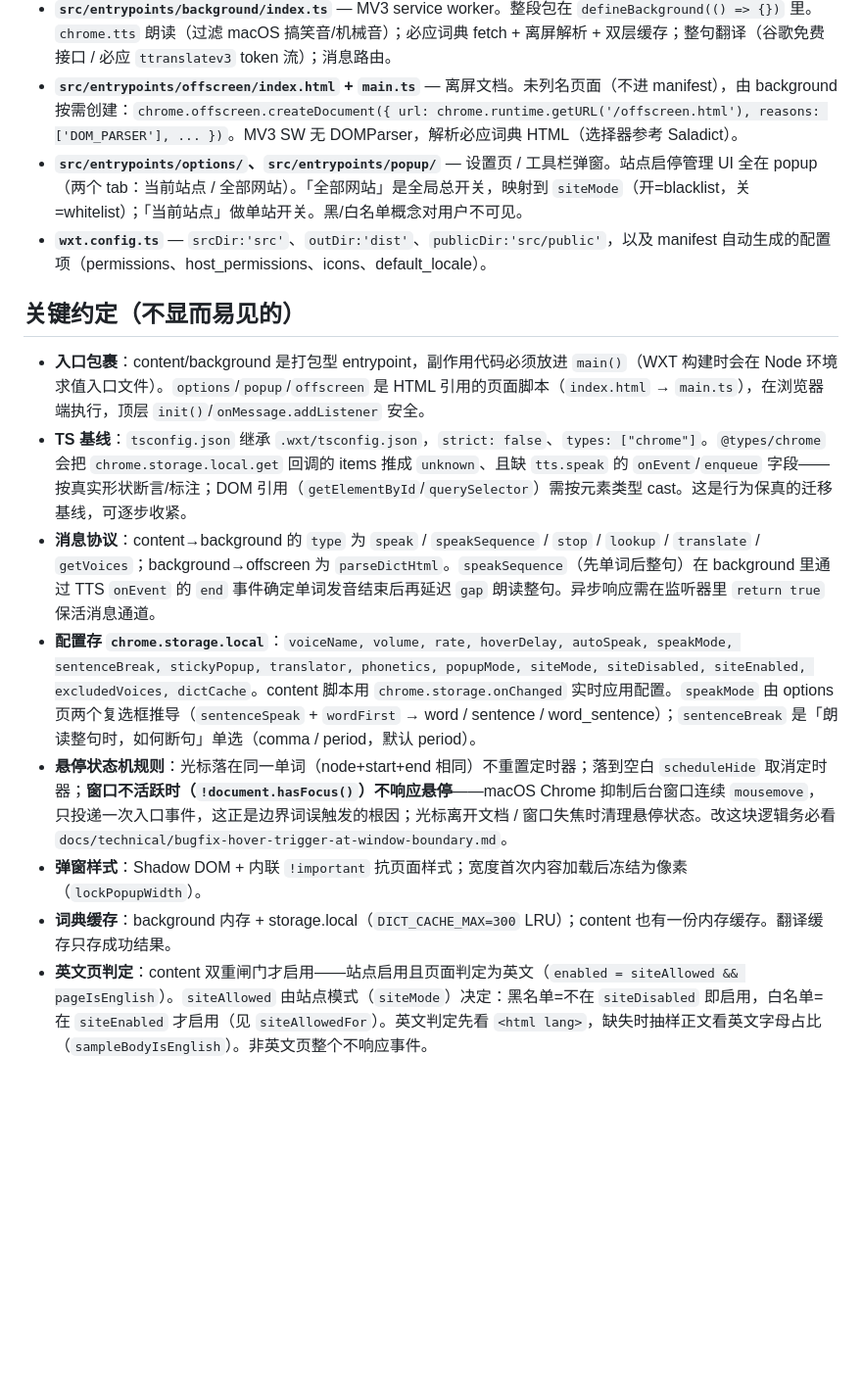
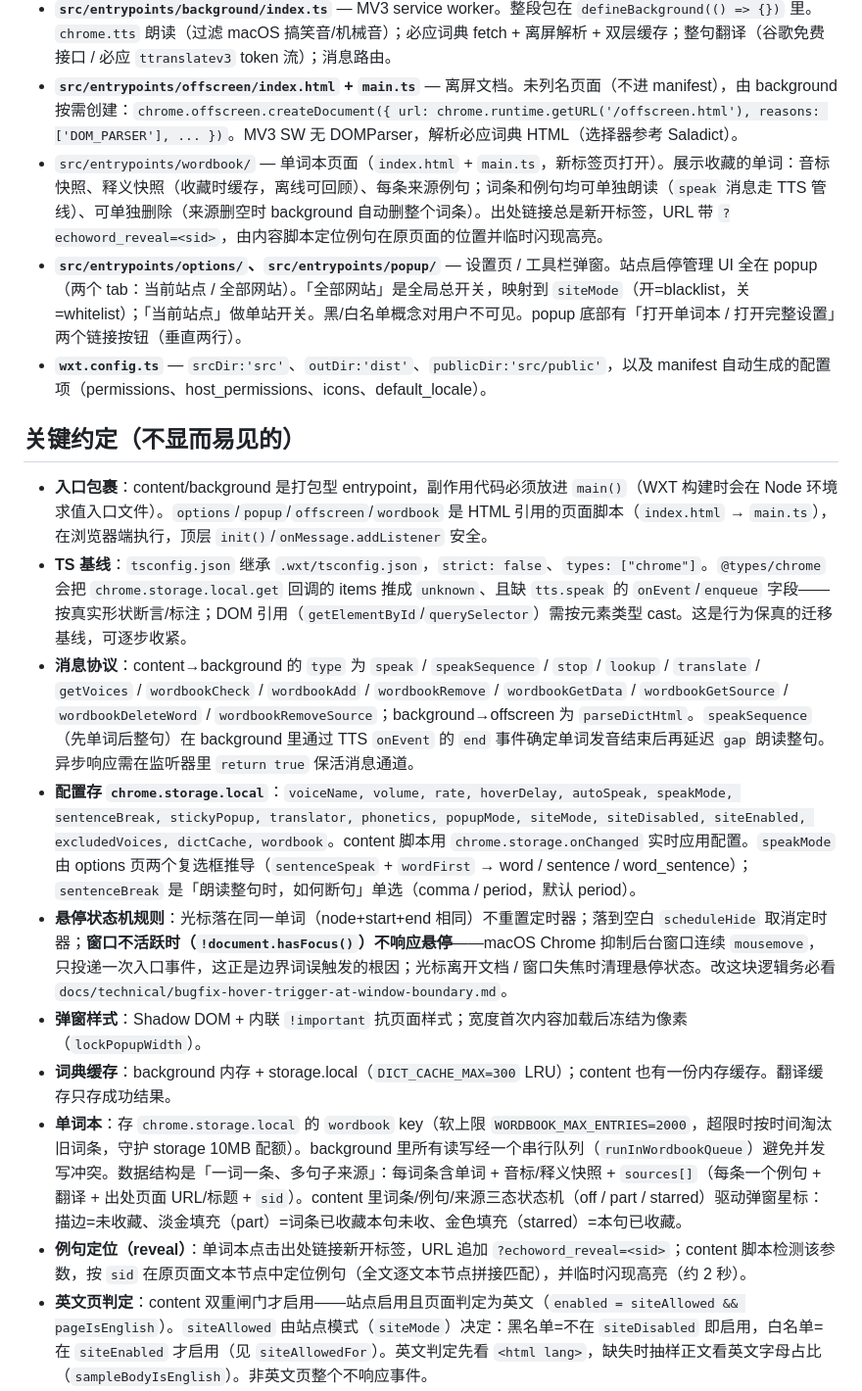
Before and after one commit to pluone/EchoWord, a Markdown page: CLAUDE.md, the part around the change. Shown at 98% size. Drawn GitHub-style; blank space fills up the shorter version.

Commit message:
docs: update docs

```diff
--- a/CLAUDE.md
+++ b/CLAUDE.md
@@ -22,18 +22,21 @@ EchoWord —— Chrome 扩展（Manifest V3）：悬停/点击英文单词弹出
 - **`src/entrypoints/content/index.ts`** — 核心。整段逻辑包在 `defineContentScript({ matches: ['<all_urls>'], runAt: 'document_idle' })` 的 `main()` 里。Shadow DOM 弹窗宿主；鼠标事件状态机（`scheduleShow`/`scheduleHide`/`showTimer`/`hideTimer`）；`wordAtPoint` 用 `caretPositionFromPoint` + 几何包围盒（`POINT_TOLERANCE=6px`）识别单词；同一文本按两种口径提取：翻译用整句 `sentenceForTranslation`（读到句末标点、不截取），朗读用片段 `sentenceForSpeak`（按 `sentenceBreak` 配置断句：comma 断到逗号 / period 断到句号，始终 30 词截取），底层的 `sentenceFromWord(info, {stopAtComma, capWords})` 参数化实现；通过 `chrome.runtime.sendMessage` 调后台。
 - **`src/entrypoints/background/index.ts`** — MV3 service worker。整段包在 `defineBackground(() => {})` 里。`chrome.tts` 朗读（过滤 macOS 搞笑音/机械音）；必应词典 fetch + 离屏解析 + 双层缓存；整句翻译（谷歌免费接口 / 必应 `ttranslatev3` token 流）；消息路由。
 - **`src/entrypoints/offscreen/index.html` + `main.ts`** — 离屏文档。未列名页面（不进 manifest），由 background 按需创建：`chrome.offscreen.createDocument({ url: chrome.runtime.getURL('/offscreen.html'), reasons: ['DOM_PARSER'], ... })`。MV3 SW 无 DOMParser，解析必应词典 HTML（选择器参考 Saladict）。
-- **`src/entrypoints/options/`、`src/entrypoints/popup/`** — 设置页 / 工具栏弹窗。站点启停管理 UI 全在 popup（两个 tab：当前站点 / 全部网站）。「全部网站」是全局总开关，映射到 `siteMode`（开=blacklist，关=whitelist）；「当前站点」做单站开关。黑/白名单概念对用户不可见。
+- `src/entrypoints/wordbook/` — 单词本页面（`index.html` + `main.ts`，新标签页打开）。展示收藏的单词：音标快照、释义快照（收藏时缓存，离线可回顾）、每条来源例句；词条和例句均可单独朗读（`speak` 消息走 TTS 管线）、可单独删除（来源删空时 background 自动删整个词条）。出处链接总是新开标签，URL 带 `?echoword_reveal=<sid>`，由内容脚本定位例句在原页面的位置并临时闪现高亮。
+- **`src/entrypoints/options/`、`src/entrypoints/popup/`** — 设置页 / 工具栏弹窗。站点启停管理 UI 全在 popup（两个 tab：当前站点 / 全部网站）。「全部网站」是全局总开关，映射到 `siteMode`（开=blacklist，关=whitelist）；「当前站点」做单站开关。黑/白名单概念对用户不可见。popup 底部有「打开单词本 / 打开完整设置」两个链接按钮（垂直两行）。
 - **`wxt.config.ts`** — `srcDir:'src'`、`outDir:'dist'`、`publicDir:'src/public'`，以及 manifest 自动生成的配置项（permissions、host_permissions、icons、default_locale）。
 
 ## 关键约定（不显而易见的）
 
-- **入口包裹**：content/background 是打包型 entrypoint，副作用代码必须放进 `main()`（WXT 构建时会在 Node 环境求值入口文件）。`options`/`popup`/`offscreen` 是 HTML 引用的页面脚本（`index.html` → `main.ts`），在浏览器端执行，顶层 `init()`/`onMessage.addListener` 安全。
+- **入口包裹**：content/background 是打包型 entrypoint，副作用代码必须放进 `main()`（WXT 构建时会在 Node 环境求值入口文件）。`options`/`popup`/`offscreen`/`wordbook` 是 HTML 引用的页面脚本（`index.html` → `main.ts`），在浏览器端执行，顶层 `init()`/`onMessage.addListener` 安全。
 - **TS 基线**：`tsconfig.json` 继承 `.wxt/tsconfig.json`，`strict: false`、`types: ["chrome"]`。`@types/chrome` 会把 `chrome.storage.local.get` 回调的 items 推成 `unknown`、且缺 `tts.speak` 的 `onEvent`/`enqueue` 字段——按真实形状断言/标注；DOM 引用（`getElementById`/`querySelector`）需按元素类型 cast。这是行为保真的迁移基线，可逐步收紧。
-- **消息协议**：content→background 的 `type` 为 `speak` / `speakSequence` / `stop` / `lookup` / `translate` / `getVoices`；background→offscreen 为 `parseDictHtml`。`speakSequence`（先单词后整句）在 background 里通过 TTS `onEvent` 的 `end` 事件确定单词发音结束后再延迟 `gap` 朗读整句。异步响应需在监听器里 `return true` 保活消息通道。
-- **配置存 `chrome.storage.local`**：`voiceName, volume, rate, hoverDelay, autoSpeak, speakMode, sentenceBreak, stickyPopup, translator, phonetics, popupMode, siteMode, siteDisabled, siteEnabled, excludedVoices, dictCache`。content 脚本用 `chrome.storage.onChanged` 实时应用配置。`speakMode` 由 options 页两个复选框推导（`sentenceSpeak` + `wordFirst` → word / sentence / word_sentence）；`sentenceBreak` 是「朗读整句时，如何断句」单选（comma / period，默认 period）。
+- **消息协议**：content→background 的 `type` 为 `speak` / `speakSequence` / `stop` / `lookup` / `translate` / `getVoices` / `wordbookCheck` / `wordbookAdd` / `wordbookRemove` / `wordbookGetData` / `wordbookGetSource` / `wordbookDeleteWord` / `wordbookRemoveSource`；background→offscreen 为 `parseDictHtml`。`speakSequence`（先单词后整句）在 background 里通过 TTS `onEvent` 的 `end` 事件确定单词发音结束后再延迟 `gap` 朗读整句。异步响应需在监听器里 `return true` 保活消息通道。
+- **配置存 `chrome.storage.local`**：`voiceName, volume, rate, hoverDelay, autoSpeak, speakMode, sentenceBreak, stickyPopup, translator, phonetics, popupMode, siteMode, siteDisabled, siteEnabled, excludedVoices, dictCache, wordbook`。content 脚本用 `chrome.storage.onChanged` 实时应用配置。`speakMode` 由 options 页两个复选框推导（`sentenceSpeak` + `wordFirst` → word / sentence / word_sentence）；`sentenceBreak` 是「朗读整句时，如何断句」单选（comma / period，默认 period）。
 - **悬停状态机规则**：光标落在同一单词（node+start+end 相同）不重置定时器；落到空白 `scheduleHide` 取消定时器；**窗口不活跃时（`!document.hasFocus()`）不响应悬停**——macOS Chrome 抑制后台窗口连续 `mousemove`，只投递一次入口事件，这正是边界词误触发的根因；光标离开文档 / 窗口失焦时清理悬停状态。改这块逻辑务必看 `docs/technical/bugfix-hover-trigger-at-window-boundary.md`。
 - **弹窗样式**：Shadow DOM + 内联 `!important` 抗页面样式；宽度首次内容加载后冻结为像素（`lockPopupWidth`）。
 - **词典缓存**：background 内存 + storage.local（`DICT_CACHE_MAX=300` LRU）；content 也有一份内存缓存。翻译缓存只存成功结果。
+- **单词本**：存 `chrome.storage.local` 的 `wordbook` key（软上限 `WORDBOOK_MAX_ENTRIES=2000`，超限时按时间淘汰旧词条，守护 storage 10MB 配额）。background 里所有读写经一个串行队列（`runInWordbookQueue`）避免并发写冲突。数据结构是「一词一条、多句子来源」：每词条含单词 + 音标/释义快照 + `sources[]`（每条一个例句 + 翻译 + 出处页面 URL/标题 + `sid`）。content 里词条/例句/来源三态状态机（off / part / starred）驱动弹窗星标：描边=未收藏、淡金填充（part）=词条已收藏本句未收、金色填充（starred）=本句已收藏。
+- **例句定位（reveal）**：单词本点击出处链接新开标签，URL 追加 `?echoword_reveal=<sid>`；content 脚本检测该参数，按 `sid` 在原页面文本节点中定位例句（全文逐文本节点拼接匹配），并临时闪现高亮（约 2 秒）。
 - **英文页判定**：content 双重闸门才启用——站点启用且页面判定为英文（`enabled = siteAllowed && pageIsEnglish`）。`siteAllowed` 由站点模式（`siteMode`）决定：黑名单=不在 `siteDisabled` 即启用，白名单=在 `siteEnabled` 才启用（见 `siteAllowedFor`）。英文判定先看 `<html lang>`，缺失时抽样正文看英文字母占比（`sampleBodyIsEnglish`）。非英文页整个不响应事件。
 - **必应翻译**：需要先抓 `bing.com/translator` 解析 IG/IID/token（有有效期），子域跟随重定向（大陆 `cn.bing.com`），并发共享同一次抓取。
 - **开发注意**：WXT dev 模式 content script HMR 会重跑 `main()`，可能重复挂 host——开发时以整页刷新为准；生产构建不受影响。
```
Also changed, not shown: README.md (+6 -2 lines).
